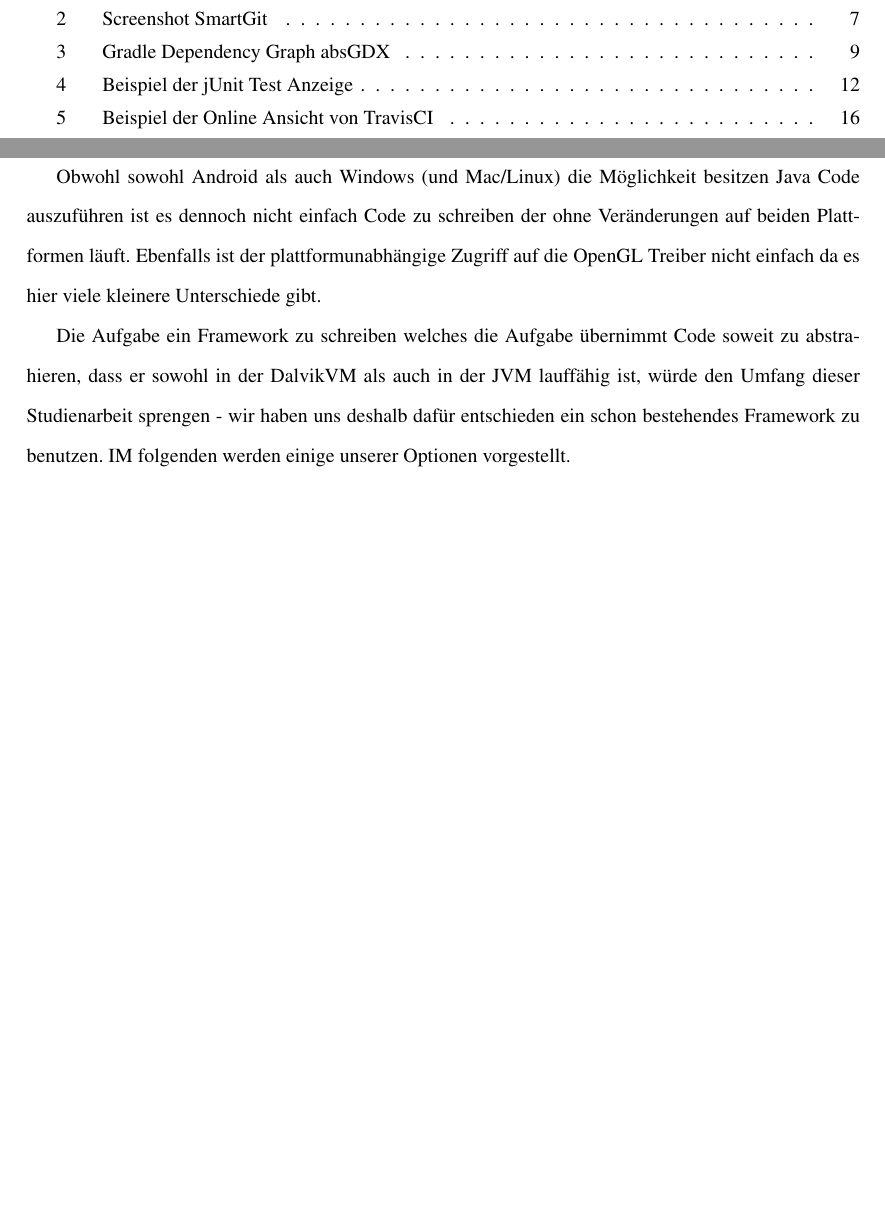
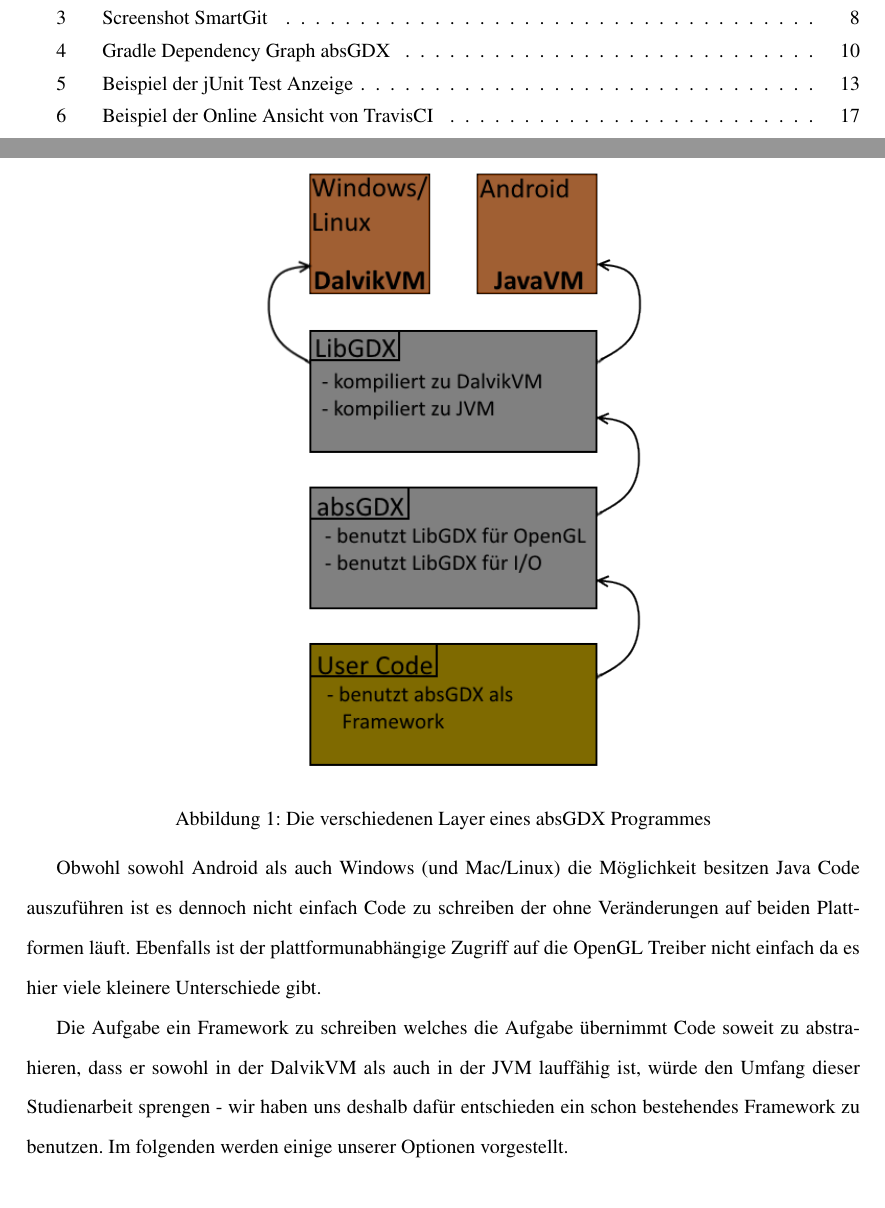
Before and after one commit to Mikescher/DHBW-Studienarbeit-absGDX, a LaTeX document (main.tex, which reads content/crossplattform.tex): two parts of pages 4 and 8 of 92 before the commit and two parts of pages 4 and 9 of 93 after it, joined at a grey line, cut so that both start at the same text, the shorter picture padded with empty space. Compiled offline with pdfLaTeX.

Commit message:
added framework layers graphic

```diff
--- a/content/crossplattform.tex
+++ b/content/crossplattform.tex
@@ -7,6 +7,8 @@ Trotzdem bietet die Möglichkeit eine App, welche speziell für Smartphones entw
 Hauptsächlich führt es zu einem einfacheren Arbeitszyklus des Entwicklers. Möchte man normalerweise eine App testen muss man sie entweder, mehr oder weniger umständlich, auf sie echte Hardware kopieren und dort ausführen oder einen Emulator benutzen welcher oft Anforderungen wie Geschwindigkeit und Korrektheit nicht gerecht wird. Außerdem wird das Finden von Fehlern und das Debuggen des Programms vereinfacht wenn man es direkt auf der Maschine ausführen kann auf der es auch entwickelt wird.
 Die Möglichkeit das Projekt auch auf einem PC auszuführen ist somit für den Entwickler gedacht und idealerweise verlässt ein solches Build niemals den internen Entwicklerkreis.
 
+\quickfigure{Die verschiedenen Layer eines absGDX Programmes}{framework_layers}{0.5}
+
 Obwohl sowohl Android als auch Windows (und Mac/Linux) die Möglichkeit besitzen Java Code auszuführen ist es dennoch nicht einfach Code zu schreiben der ohne Veränderungen auf beiden Plattformen läuft. Ebenfalls ist der plattformunabhängige Zugriff auf die OpenGL Treiber nicht einfach da es hier viele kleinere Unterschiede gibt.
 
-Die Aufgabe ein Framework zu schreiben welches die Aufgabe übernimmt Code soweit zu abstrahieren, dass er sowohl in der DalvikVM als auch in der JVM lauffähig ist, würde den Umfang dieser Studienarbeit sprengen - wir haben uns deshalb dafür entschieden ein schon bestehendes Framework zu benutzen. IM folgenden werden einige unserer Optionen vorgestellt.
+Die Aufgabe ein Framework zu schreiben welches die Aufgabe übernimmt Code soweit zu abstrahieren, dass er sowohl in der DalvikVM als auch in der JVM lauffähig ist, würde den Umfang dieser Studienarbeit sprengen - wir haben uns deshalb dafür entschieden ein schon bestehendes Framework zu benutzen. Im folgenden werden einige unserer Optionen vorgestellt.
```
Also changed, not shown: data/framework_layers.png (added), 1 other file.
